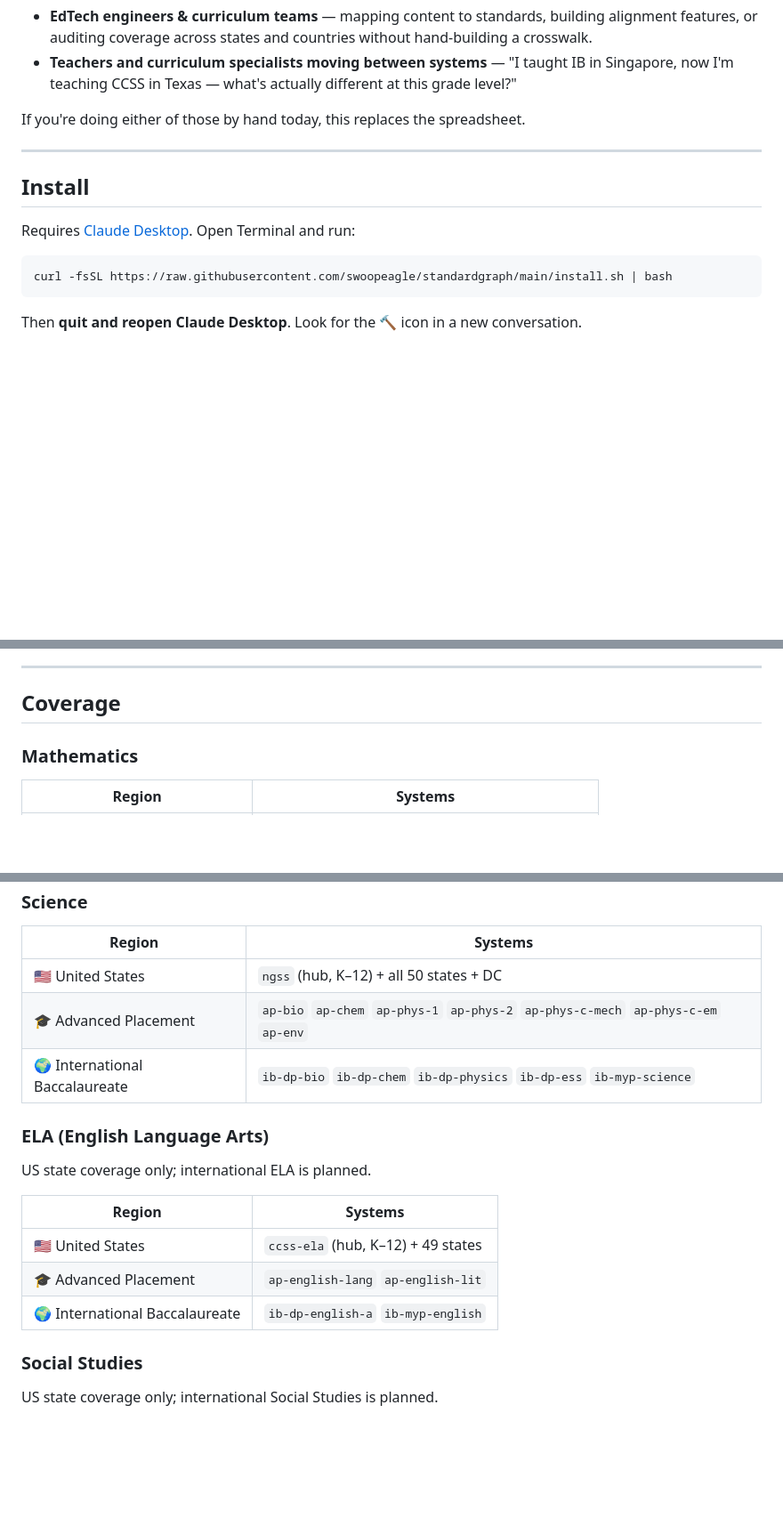
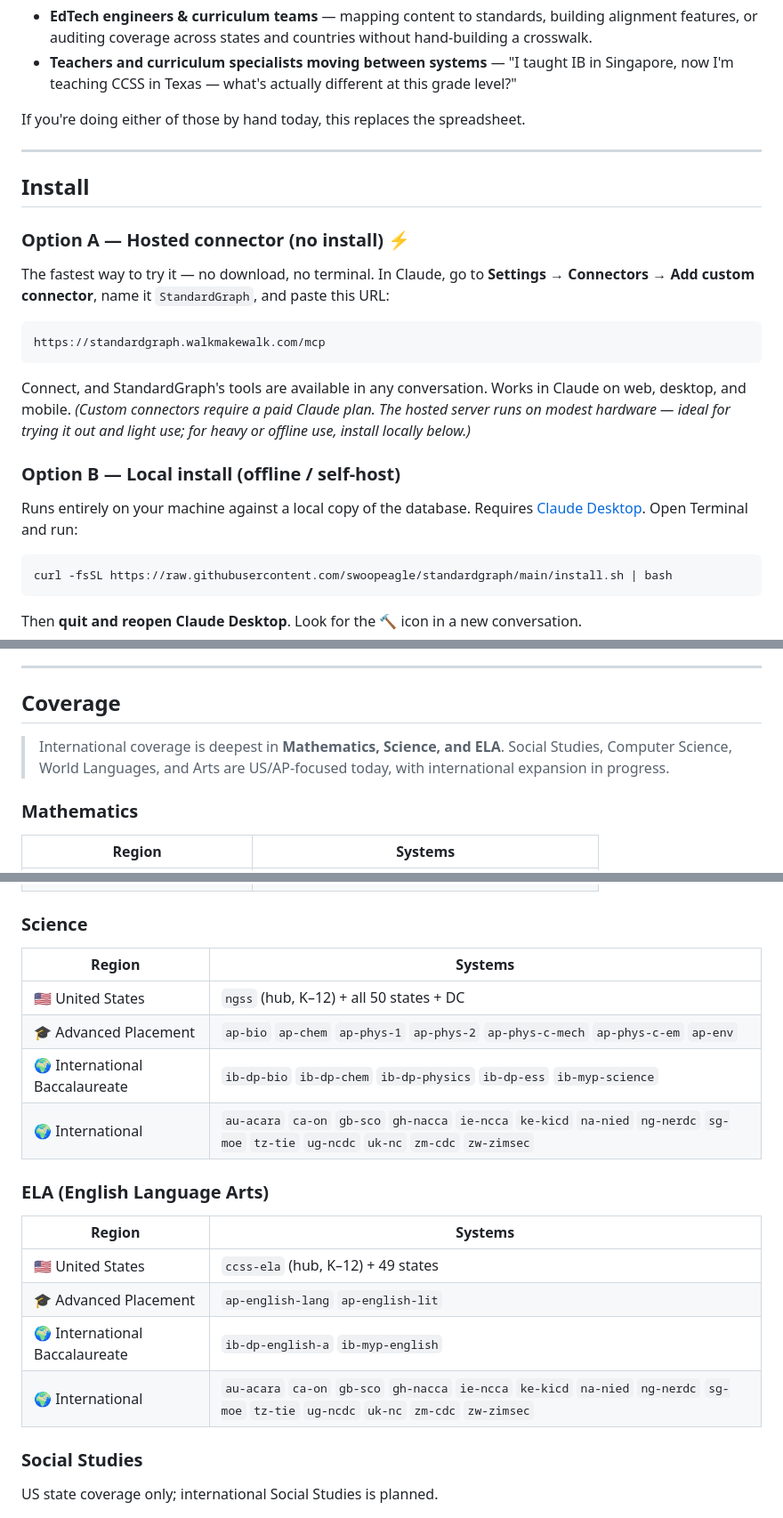
Before and after one commit to swoopeagle/standardgraph, a Markdown page: README.md, 3 parts joined by grey strips. Shown at 89% size. Rendered like a GitHub page; blank space fills up the shorter version.

Commit message:
Add hosted no-install connector option; refresh Science/ELA international coverage
- README Option A: hosted MCP connector (standardgraph.walkmakewalk.com/mcp) —
  zero-install path, verified live (server up, 6 tools, 172,579/310 current).
- Fix stale coverage: Science + ELA now list all 14 international systems
  (were omitted / marked 'planned'); add honest cross-subject scope note.
- Stage demo GIF placeholder (asset pending capture).

Co-Authored-By: Claude Opus 4.8 <noreply@anthropic.com>

````diff
--- a/README.md
+++ b/README.md
@@ -13,11 +13,30 @@ Covers Mathematics, Science, ELA, Social Studies, and Computer Science — US na
 
 If you're doing either of those by hand today, this replaces the spreadsheet.
 
+<!-- DEMO: capture a short GIF/screenshot in Claude of the query
+     "What's the Singapore equivalent of CCSS.MATH.6.RP.A.3?", save as docs/demo.gif,
+     then uncomment the line below (delete this comment block):
+![StandardGraph in Claude — mapping a Singapore math standard to its US Common Core equivalent, with confidence and grade offset](docs/demo.gif)
+-->
+
+
 ---
 
 ## Install
 
-Requires [Claude Desktop](https://claude.ai/download). Open Terminal and run:
+### Option A — Hosted connector (no install) ⚡
+
+The fastest way to try it — no download, no terminal. In Claude, go to **Settings → Connectors → Add custom connector**, name it `StandardGraph`, and paste this URL:
+
+```
+https://standardgraph.walkmakewalk.com/mcp
+```
+
+Connect, and StandardGraph's tools are available in any conversation. Works in Claude on web, desktop, and mobile. *(Custom connectors require a paid Claude plan. The hosted server runs on modest hardware — ideal for trying it out and light use; for heavy or offline use, install locally below.)*
+
+### Option B — Local install (offline / self-host)
+
+Runs entirely on your machine against a local copy of the database. Requires [Claude Desktop](https://claude.ai/download). Open Terminal and run:
 
 ```bash
 curl -fsSL https://raw.githubusercontent.com/swoopeagle/standardgraph/main/install.sh | bash
@@ -61,6 +80,8 @@ How does the C3 Framework approach civics compared to California's social studie
 
 ## Coverage
 
+> International coverage is deepest in **Mathematics, Science, and ELA**. Social Studies, Computer Science, World Languages, and Arts are US/AP-focused today, with international expansion in progress.
+
 ### Mathematics
 
 | Region | Systems |
@@ -101,16 +122,16 @@ How does the C3 Framework approach civics compared to California's social studie
 | 🇺🇸 United States | `ngss` (hub, K–12) + all 50 states + DC |
 | 🎓 Advanced Placement | `ap-bio` `ap-chem` `ap-phys-1` `ap-phys-2` `ap-phys-c-mech` `ap-phys-c-em` `ap-env` |
 | 🌍 International Baccalaureate | `ib-dp-bio` `ib-dp-chem` `ib-dp-physics` `ib-dp-ess` `ib-myp-science` |
+| 🌍 International | `au-acara` `ca-on` `gb-sco` `gh-nacca` `ie-ncca` `ke-kicd` `na-nied` `ng-nerdc` `sg-moe` `tz-tie` `ug-ncdc` `uk-nc` `zm-cdc` `zw-zimsec` |
 
 ### ELA (English Language Arts)
-
-US state coverage only; international ELA is planned.
 
 | Region | Systems |
 |---|---|
 | 🇺🇸 United States | `ccss-ela` (hub, K–12) + 49 states |
 | 🎓 Advanced Placement | `ap-english-lang` `ap-english-lit` |
 | 🌍 International Baccalaureate | `ib-dp-english-a` `ib-myp-english` |
+| 🌍 International | `au-acara` `ca-on` `gb-sco` `gh-nacca` `ie-ncca` `ke-kicd` `na-nied` `ng-nerdc` `sg-moe` `tz-tie` `ug-ncdc` `uk-nc` `zm-cdc` `zw-zimsec` |
 
 ### Social Studies
 
````
